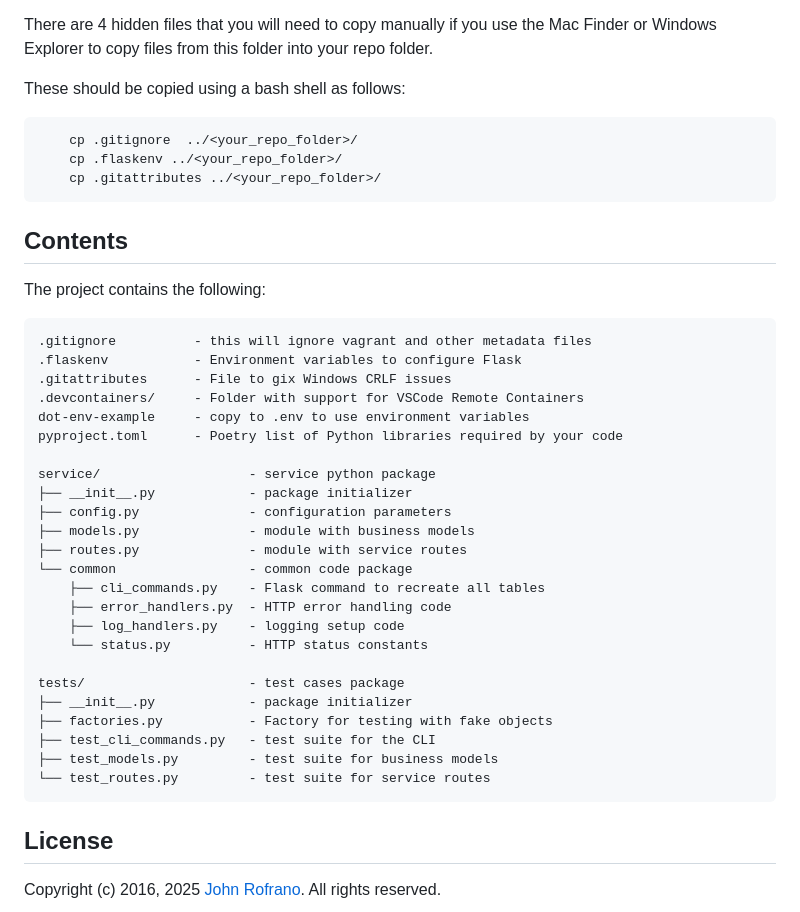
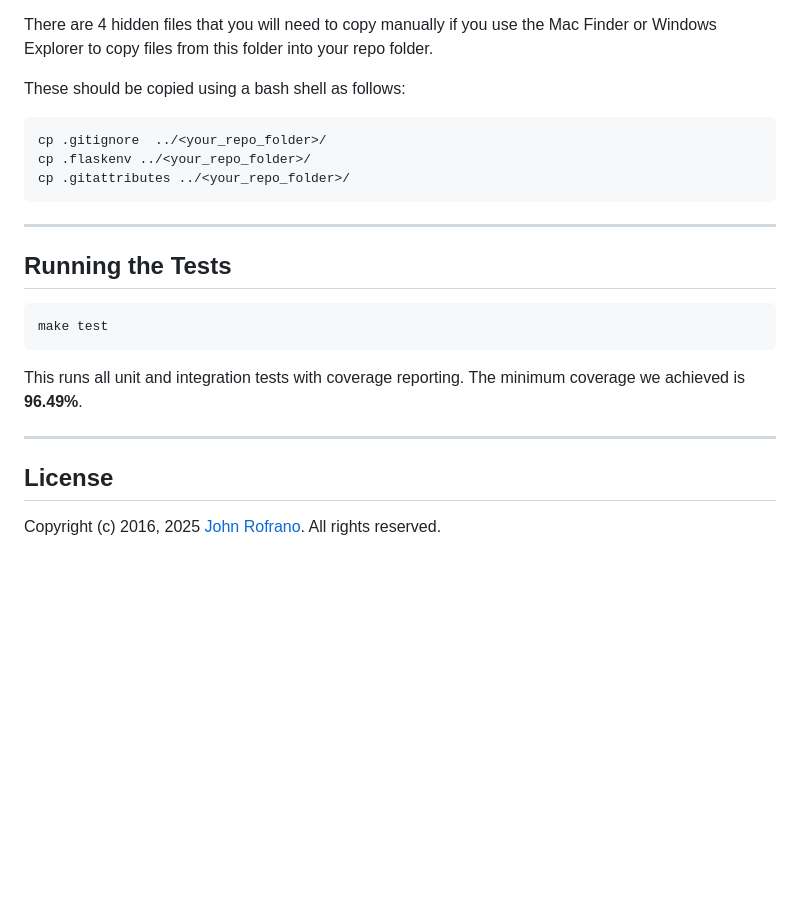
Before and after one commit to CSCI-GA-2820-SP26-001/recommendations, a Markdown page: README.md, the part around one of its changes. GitHub-like rendering; blank space fills up the shorter version.

````diff
--- a/README.md
+++ b/README.md
@@ -24,41 +125,22 @@ There are 4 hidden files that you will need to copy manually if you use the Mac
 These should be copied using a bash shell as follows:
 
 ```bash
-    cp .gitignore  ../<your_repo_folder>/
-    cp .flaskenv ../<your_repo_folder>/
-    cp .gitattributes ../<your_repo_folder>/
+cp .gitignore  ../<your_repo_folder>/
+cp .flaskenv ../<your_repo_folder>/
+cp .gitattributes ../<your_repo_folder>/
 ```
 
-## Contents
+---
 
-The project contains the following:
+## Running the Tests
 
-```text
-.gitignore          - this will ignore vagrant and other metadata files
-.flaskenv           - Environment variables to configure Flask
-.gitattributes      - File to gix Windows CRLF issues
-.devcontainers/     - Folder with support for VSCode Remote Containers
-dot-env-example     - copy to .env to use environment variables
-pyproject.toml      - Poetry list of Python libraries required by your code
+```bash
+make test
+```
 
-service/                   - service python package
-├── __init__.py            - package initializer
-├── config.py              - configuration parameters
-├── models.py              - module with business models
-├── routes.py              - module with service routes
-└── common                 - common code package
-    ├── cli_commands.py    - Flask command to recreate all tables
-    ├── error_handlers.py  - HTTP error handling code
-    ├── log_handlers.py    - logging setup code
-    └── status.py          - HTTP status constants
+This runs all unit and integration tests with coverage reporting. The minimum coverage we achieved is **96.49%**.
 
-tests/                     - test cases package
-├── __init__.py            - package initializer
-├── factories.py           - Factory for testing with fake objects
-├── test_cli_commands.py   - test suite for the CLI
-├── test_models.py         - test suite for business models
-└── test_routes.py         - test suite for service routes
-```
+---
 
 ## License
 
````
Also changed, not shown: other parts of README.md (+105 -4 lines).
